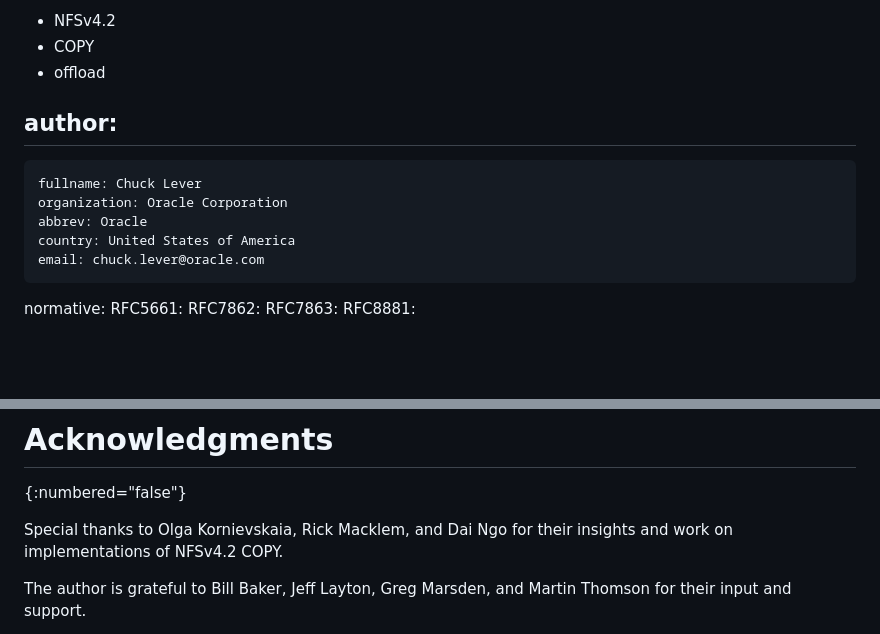
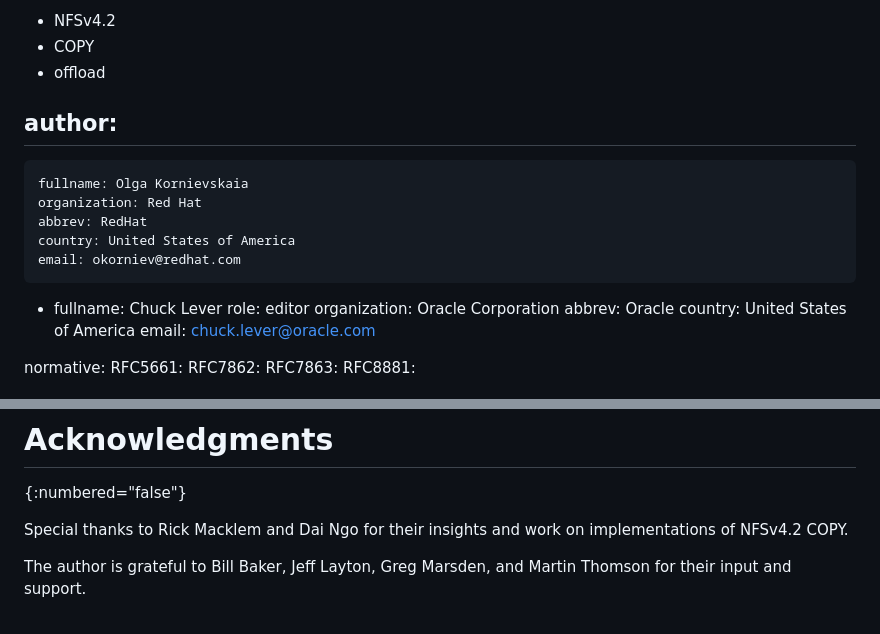
Before and after one commit to chucklever/i-d-update-copy-spec, a Markdown page: draft-cel-nfsv4-update-copy-spec.md, 2 parts joined by grey strips. Drawn GitHub-style; blank space fills up the shorter version.

Commit message:
Add Olga as co-author
Olga has agreed to help with review and other technical input.

```diff
--- a/draft-cel-nfsv4-update-copy-spec.md
+++ b/draft-cel-nfsv4-update-copy-spec.md
@@ -22,7 +22,14 @@ keyword:
 
 author:
  -
+    fullname: Olga Kornievskaia
+    organization: Red Hat
+    abbrev: RedHat
+    country: United States of America
+    email: okorniev@redhat.com
+ -
     fullname: Chuck Lever
+    role: editor
     organization: Oracle Corporation
     abbrev: Oracle
     country: United States of America
@@ -737,8 +744,8 @@ This document requests no IANA actions.
 # Acknowledgments
 {:numbered="false"}
 
-Special thanks to Olga Kornievskaia, Rick Macklem, and Dai Ngo for
-their insights and work on implementations of NFSv4.2 COPY.
+Special thanks to Rick Macklem and Dai Ngo for their insights
+and work on implementations of NFSv4.2 COPY.
 
 The author is grateful to Bill Baker, Jeff Layton, Greg Marsden,
 and Martin Thomson for their input and support.
```
